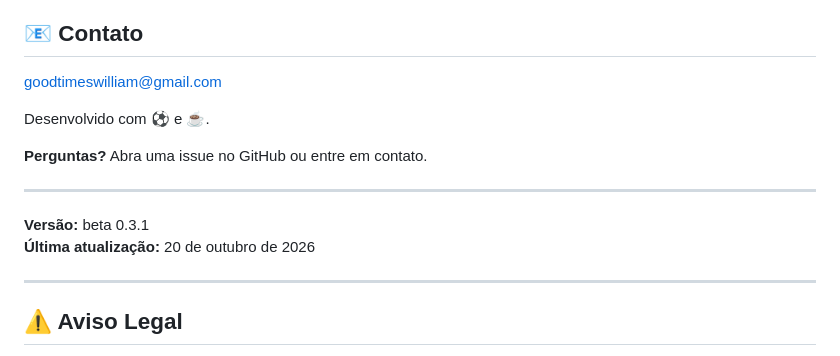
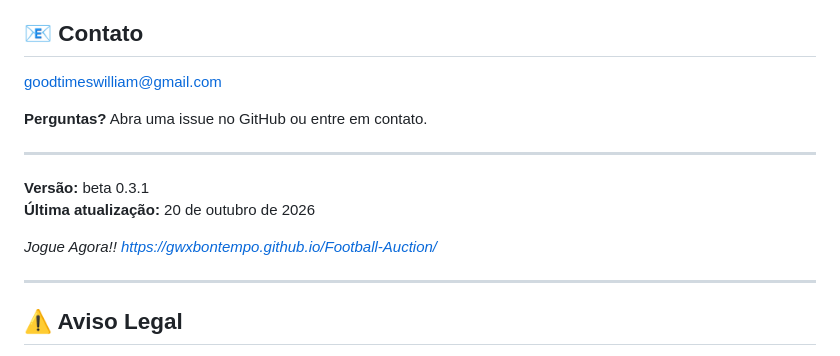
Before and after one commit to GWXbontempo/Football-Auction, a Markdown page: README.md, the part around the change. Rendered like a GitHub page.

Commit message:
Update README with play link and call to action
Added a call to action and a link to play the game.

```diff
--- a/README.md
+++ b/README.md
@@ -179,14 +179,15 @@ Este projeto é de código aberto sob a licença **CC BY-NC-SA 4.0**.
 ## 📧 Contato
 goodtimeswilliam@gmail.com
 
-Desenvolvido com ⚽ e ☕.
-
 **Perguntas?** Abra uma issue no GitHub ou entre em contato.
 
 ---
 
 **Versão:** beta 0.3.1
 **Última atualização:** 20 de outubro de 2026
+
+*Jogue Agora!!*
+*https://gwxbontempo.github.io/Football-Auction/*
 
 ---
 
```
